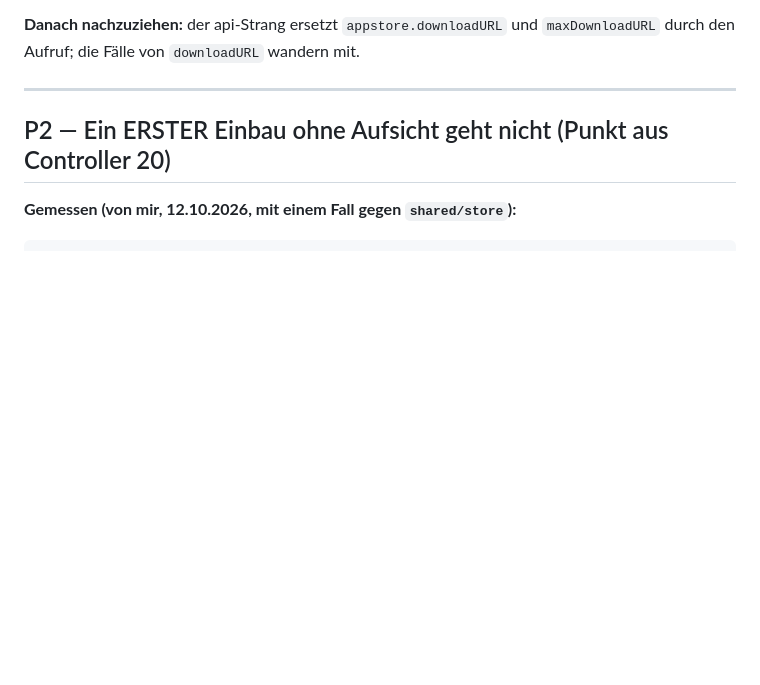
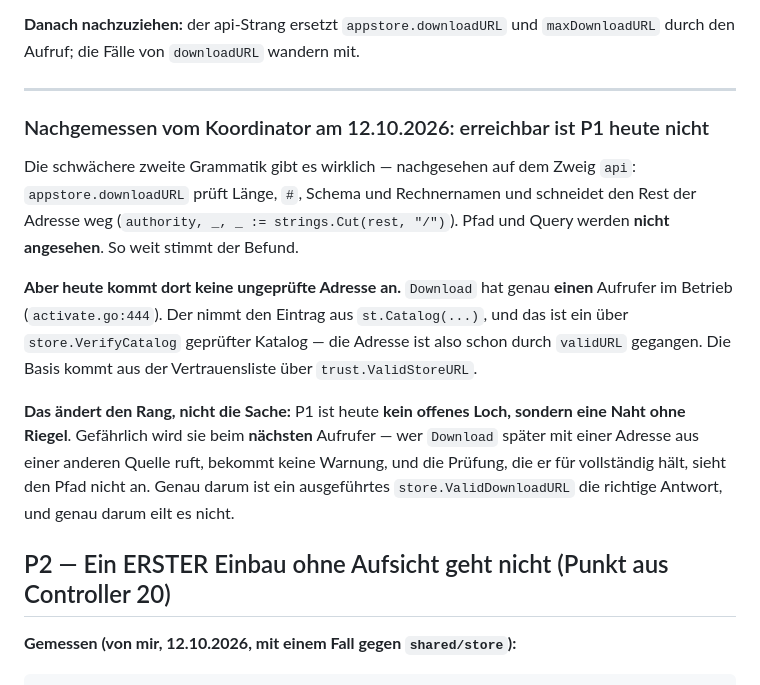
Before and after one commit to sorglos-it/nextgencloud, a Markdown page: docs/vertraege-v1-3-vorschlag.md, the part around the change. Drawn GitHub-style; blank space fills up the shorter version.

Commit message:
Add what P1 really is: a seam, not an open hole
Checked on the api branch myself: appstore.downloadURL does cut the
path and the query away before judging, so the second grammar is real
and weaker. But Download has exactly one caller in production, and it
takes its entry from a catalog that went through store.VerifyCatalog,
so nothing unchecked reaches it today. That lowers the urgency without
changing the answer: the next caller gets no warning.

Co-Authored-By: Claude Opus 5 <noreply@anthropic.com>

```diff
--- a/docs/vertraege-v1-3-vorschlag.md
+++ b/docs/vertraege-v1-3-vorschlag.md
@@ -73,6 +73,24 @@ Prüfung an.
 `maxDownloadURL` durch den Aufruf; die Fälle von `downloadURL` wandern mit.
 
 ---
+
+### Nachgemessen vom Koordinator am 12.10.2026: erreichbar ist P1 heute nicht
+
+Die schwächere zweite Grammatik gibt es wirklich — nachgesehen auf dem Zweig `api`:
+`appstore.downloadURL` prüft Länge, `#`, Schema und Rechnernamen und schneidet den Rest
+der Adresse weg (`authority, _, _ := strings.Cut(rest, "/")`). Pfad und Query werden
+**nicht angesehen**. So weit stimmt der Befund.
+
+**Aber heute kommt dort keine ungeprüfte Adresse an.** `Download` hat genau **einen**
+Aufrufer im Betrieb (`activate.go:444`). Der nimmt den Eintrag aus `st.Catalog(...)`, und
+das ist ein über `store.VerifyCatalog` geprüfter Katalog — die Adresse ist also schon durch
+`validURL` gegangen. Die Basis kommt aus der Vertrauensliste über `trust.ValidStoreURL`.
+
+**Das ändert den Rang, nicht die Sache:** P1 ist heute **kein offenes Loch, sondern eine
+Naht ohne Riegel**. Gefährlich wird sie beim **nächsten** Aufrufer — wer `Download` später
+mit einer Adresse aus einer anderen Quelle ruft, bekommt keine Warnung, und die Prüfung,
+die er für vollständig hält, sieht den Pfad nicht an. Genau darum ist ein ausgeführtes
+`store.ValidDownloadURL` die richtige Antwort, und genau darum eilt es nicht.
 
 ## P2 — Ein ERSTER Einbau ohne Aufsicht geht nicht (Punkt aus Controller 20)
 
```
